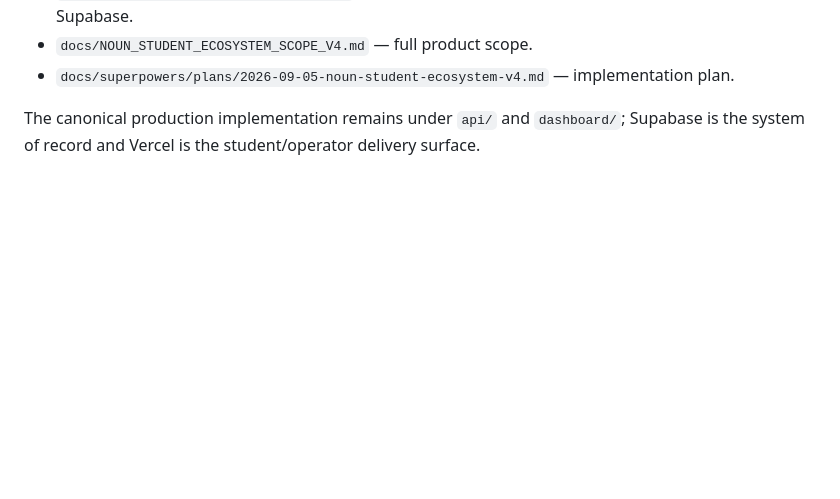
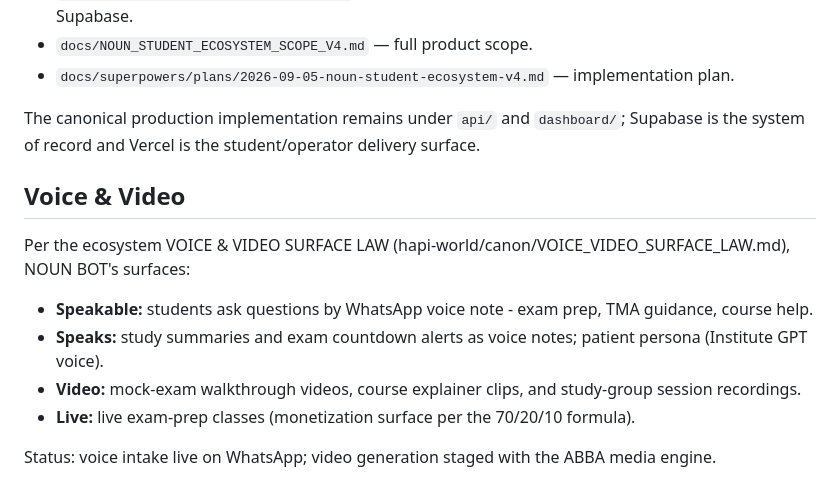
Before and after one commit to carbonactual/noun-student-bot, a Markdown page: README.md, the part around the change. Rendered like a GitHub page; blank space fills up the shorter version.

Commit message:
conformance: Voice & Video surfaces declared per canon VOICE_VIDEO_SURFACE_LAW

```diff
--- a/README.md
+++ b/README.md
@@ -121,3 +121,13 @@ NOUN Student Bot is an education branch under InstituteGPT and Carbon Actual. It
 - `docs/superpowers/plans/2026-09-05-noun-student-ecosystem-v4.md` — implementation plan.
 
 The canonical production implementation remains under `api/` and `dashboard/`; Supabase is the system of record and Vercel is the student/operator delivery surface.
+
+## Voice & Video
+
+Per the ecosystem VOICE & VIDEO SURFACE LAW (hapi-world/canon/VOICE_VIDEO_SURFACE_LAW.md), NOUN BOT's surfaces:
+- **Speakable:** students ask questions by WhatsApp voice note - exam prep, TMA guidance, course help.
+- **Speaks:** study summaries and exam countdown alerts as voice notes; patient persona (Institute GPT voice).
+- **Video:** mock-exam walkthrough videos, course explainer clips, and study-group session recordings.
+- **Live:** live exam-prep classes (monetization surface per the 70/20/10 formula).
+
+Status: voice intake live on WhatsApp; video generation staged with the ABBA media engine.
```
